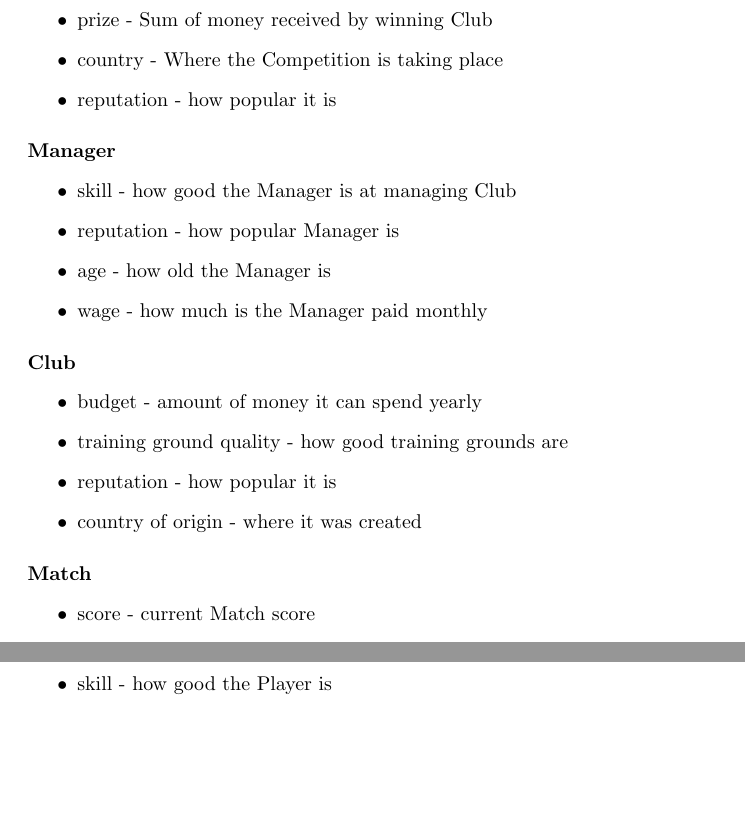
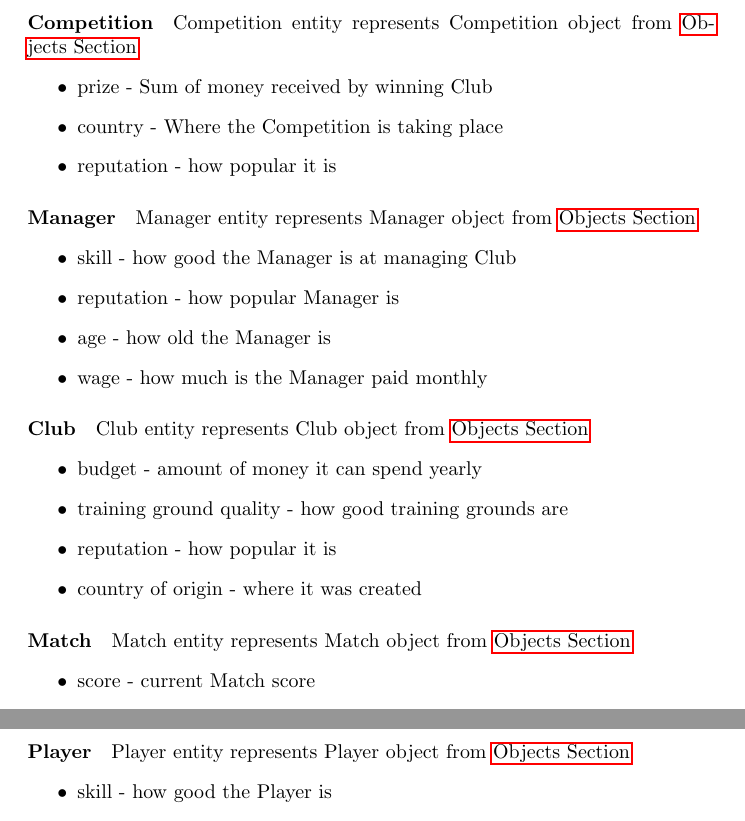
Before and after one commit to kuchyx/EDABA-LAB, a LaTeX document (textual-description/description.tex): two parts of pages 5 and 6 of 6, joined at a grey line, cut at the place of the change, the shorter picture padded with empty space. Compiled offline with pdfLaTeX.

Commit message:
Entities/Objects description

```diff
--- a/textual-description/description.tex
+++ b/textual-description/description.tex
@@ -1,5 +1,6 @@
 \documentclass{report}
 \usepackage{graphicx}
+\usepackage{hyperref}
 
 \begin{document}
 \chapter{Task 1 - Textual description of a database}
@@ -108,6 +110,7 @@ Club may take part in many Matches.
 
 
 \paragraph{Competition}
+Competition entity represents Competition object from \hyperref[Objects Section]{Objects Section}
 \begin{itemize}
     \item prize - Sum of money received by winning Club
     \item country - Where the Competition is taking place
@@ -116,6 +119,7 @@ Club may take part in many Matches.
 
 
 \paragraph{Manager}
+Manager entity represents Manager object from \hyperref[Objects Section]{Objects Section}
 \begin{itemize}
     \item skill - how good the Manager is at managing Club
     \item reputation - how popular Manager is
@@ -125,6 +129,7 @@ Club may take part in many Matches.
 
 
 \paragraph{Club}
+Club entity represents Club object from \hyperref[Objects Section]{Objects Section}
 \begin{itemize}
     \item budget - amount of money it can spend yearly
     \item training ground quality - how good training grounds are
@@ -134,6 +139,7 @@ Club may take part in many Matches.
 
 
 \paragraph{Match}
+Match entity represents Match object from \hyperref[Objects Section]{Objects Section}
 \begin{itemize}
     \item score - current Match score
     \item rating - how enjoyable was the game
@@ -146,6 +152,7 @@ Club may take part in many Matches.
 
 
 \paragraph{Player}
+Player entity represents Player object from \hyperref[Objects Section]{Objects Section}
 \begin{itemize}
     \item skill - how good the Player is
     \item position - position the Player is the best at
```
Also changed, not shown: textual-description/description.pdf, textual-description/description.tex (5 more changed lines), 1 other file.
